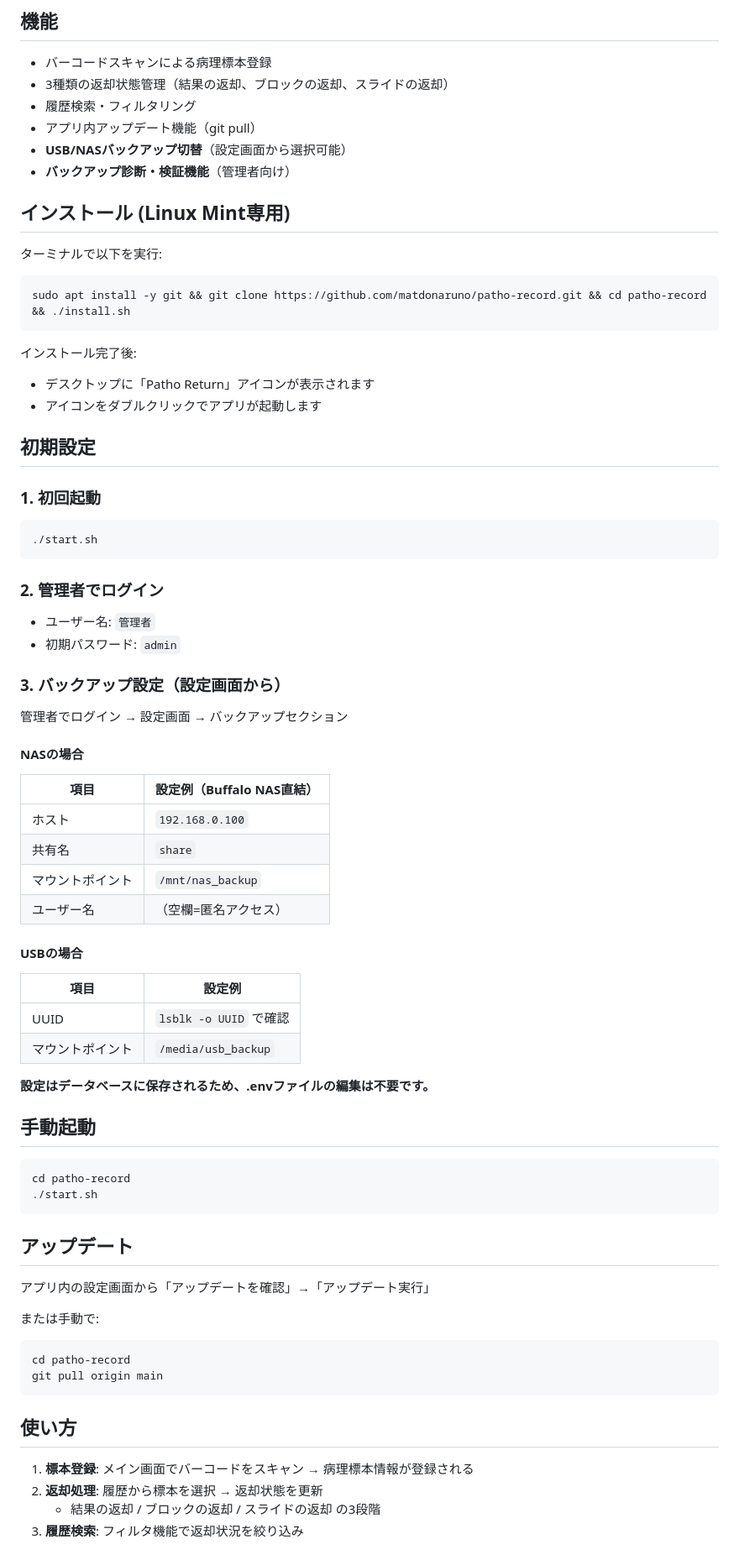
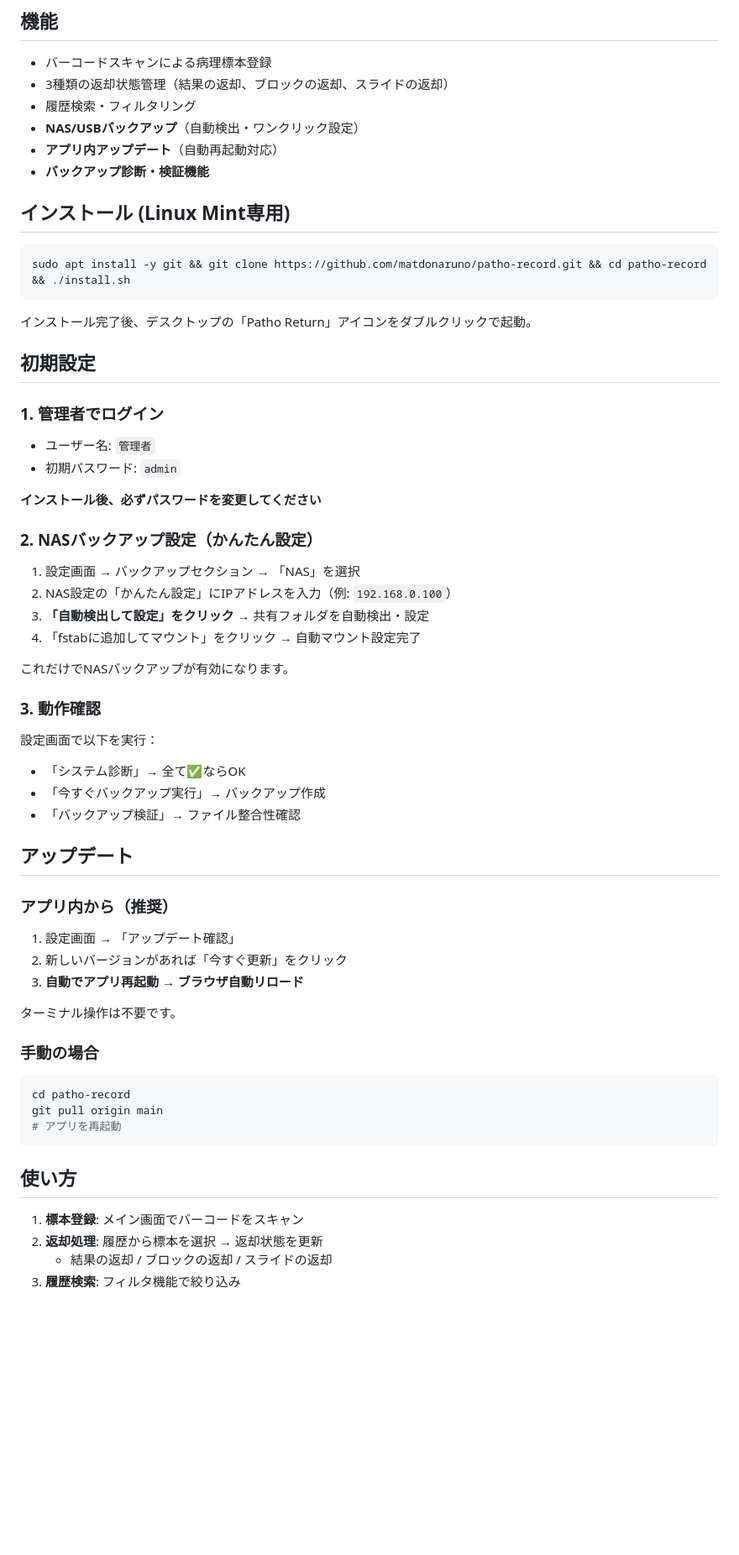
Before and after one commit to matdonaruno/patho-record, a Markdown page: README.md, the part around one of its changes. Shown at 84% size. GitHub-like rendering; blank space fills up the shorter version.

````diff
--- a/README.md
+++ b/README.md
@@ -9,77 +9,65 @@
 - バーコードスキャンによる病理標本登録
 - 3種類の返却状態管理（結果の返却、ブロックの返却、スライドの返却）
 - 履歴検索・フィルタリング
-- アプリ内アップデート機能（git pull）
-- **USB/NASバックアップ切替**（設定画面から選択可能）
-- **バックアップ診断・検証機能**（管理者向け）
+- **NAS/USBバックアップ**（自動検出・ワンクリック設定）
+- **アプリ内アップデート**（自動再起動対応）
+- **バックアップ診断・検証機能**
 
 ## インストール (Linux Mint専用)
-
-ターミナルで以下を実行:
 
 ```bash
 sudo apt install -y git && git clone https://github.com/matdonaruno/patho-record.git && cd patho-record && ./install.sh
 ```
 
-インストール完了後:
-- デスクトップに「Patho Return」アイコンが表示されます
-- アイコンをダブルクリックでアプリが起動します
+インストール完了後、デスクトップの「Patho Return」アイコンをダブルクリックで起動。
 
 ## 初期設定
 
-### 1. 初回起動
-
-```bash
-./start.sh
-```
-
-### 2. 管理者でログイン
+### 1. 管理者でログイン
 
 - ユーザー名: `管理者`
 - 初期パスワード: `admin`
 
-### 3. バックアップ設定（設定画面から）
+**インストール後、必ずパスワードを変更してください**
 
-管理者でログイン → 設定画面 → バックアップセクション
+### 2. NASバックアップ設定（かんたん設定）
 
-#### NASの場合
-| 項目 | 設定例（Buffalo NAS直結） |
-|------|---------------------------|
-| ホスト | `192.168.0.100` |
-| 共有名 | `share` |
-| マウントポイント | `/mnt/nas_backup` |
-| ユーザー名 | （空欄=匿名アクセス） |
+1. 設定画面 → バックアップセクション → 「NAS」を選択
+2. NAS設定の「かんたん設定」にIPアドレスを入力（例: `192.168.0.100`）
+3. **「自動検出して設定」をクリック** → 共有フォルダを自動検出・設定
+4. 「fstabに追加してマウント」をクリック → 自動マウント設定完了
 
-#### USBの場合
-| 項目 | 設定例 |
-|------|--------|
-| UUID | `lsblk -o UUID` で確認 |
-| マウントポイント | `/media/usb_backup` |
+これだけでNASバックアップが有効になります。
 
-**設定はデータベースに保存されるため、.envファイルの編集は不要です。**
+### 3. 動作確認
 
-## 手動起動
-
-```bash
-cd patho-record
-./start.sh
-```
+設定画面で以下を実行：
+- 「システム診断」→ 全て✅ならOK
+- 「今すぐバックアップ実行」→ バックアップ作成
+- 「バックアップ検証」→ ファイル整合性確認
 
 ## アップデート
 
-アプリ内の設定画面から「アップデートを確認」→「アップデート実行」
+### アプリ内から（推奨）
 
-または手動で:
+1. 設定画面 → 「アップデート確認」
+2. 新しいバージョンがあれば「今すぐ更新」をクリック
+3. **自動でアプリ再起動 → ブラウザ自動リロード**
+
+ターミナル操作は不要です。
+
+### 手動の場合
 
 ```bash
 cd patho-record
 git pull origin main
+# アプリを再起動
 ```
 
 ## 使い方
 
-1. **標本登録**: メイン画面でバーコードをスキャン → 病理標本情報が登録される
+1. **標本登録**: メイン画面でバーコードをスキャン
 2. **返却処理**: 履歴から標本を選択 → 返却状態を更新
-   - 結果の返却 / ブロックの返却 / スライドの返却 の3段階
-3. **履歴検索**: フィルタ機能で返却状況を絞り込み
+   - 結果の返却 / ブロックの返却 / スライドの返却
+3. **履歴検索**: フィルタ機能で絞り込み
 
````
Also changed, not shown: other parts of README.md (+21 -48 lines).
